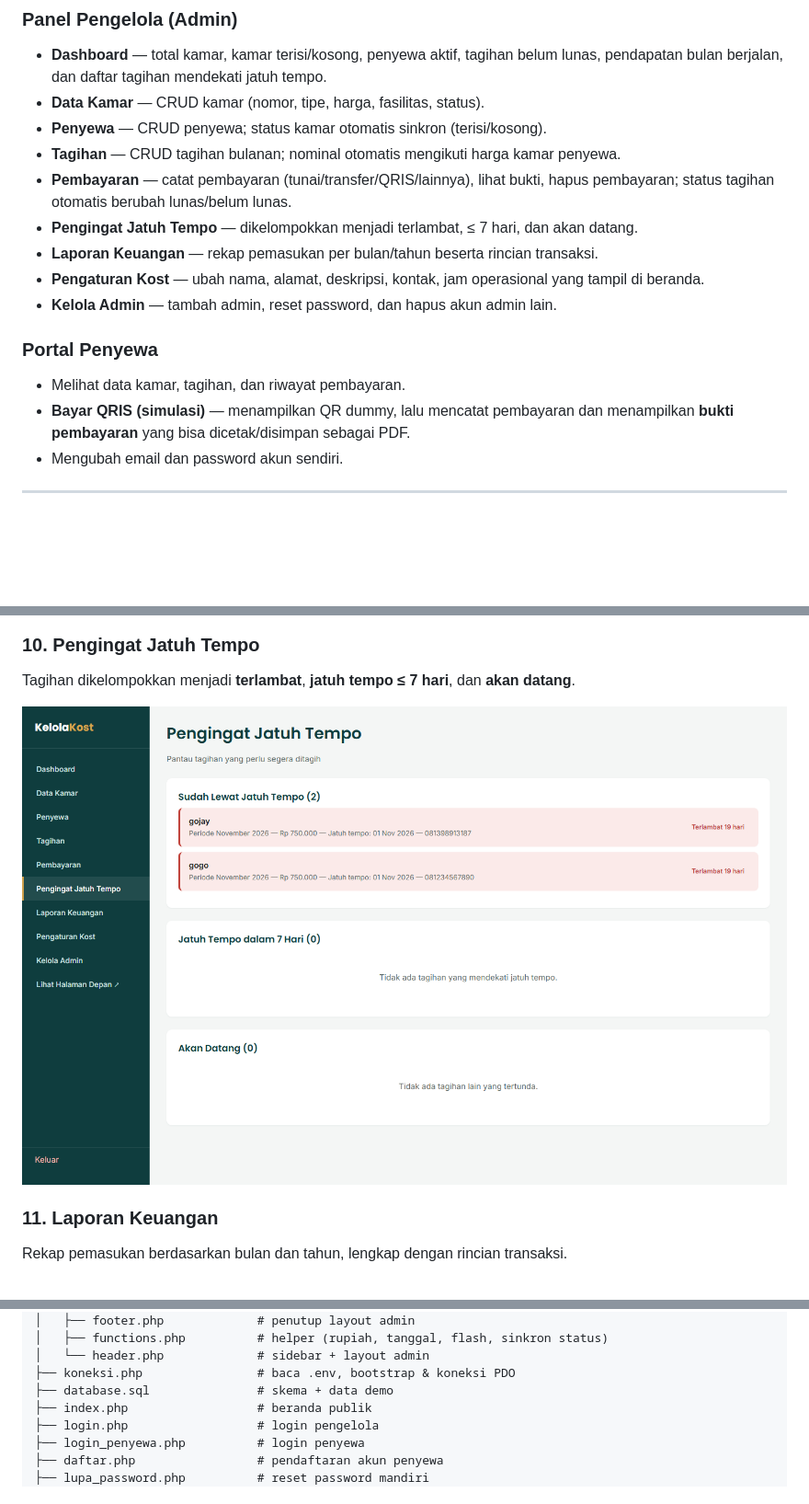
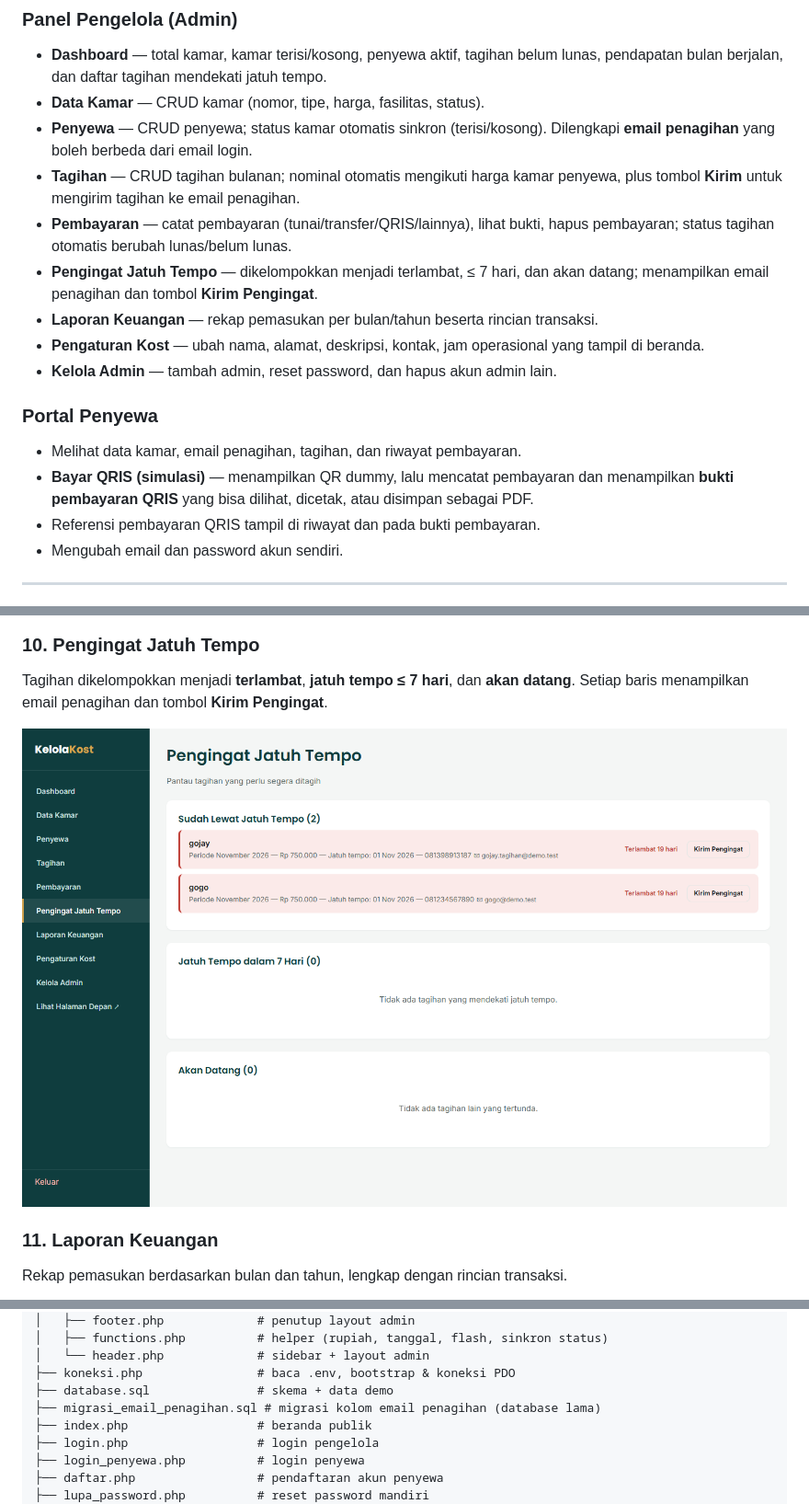
Before and after one commit to Sayayyan/PKK_Ghazi, a Markdown page: README.md, 3 parts joined by grey strips. Shown at 92% size. Rendered like a GitHub page; pictures changed too: docs/screenshots/10-pengingat.png; blank space fills up the shorter version.

```diff
--- a/README.md
+++ b/README.md
@@ -42,19 +42,24 @@ Tampilan, alur, dan struktur halaman direkonstruksi agar **sama dengan situs asl
   pendapatan bulan berjalan, dan daftar tagihan mendekati jatuh tempo.
 - **Data Kamar** — CRUD kamar (nomor, tipe, harga, fasilitas, status).
 - **Penyewa** — CRUD penyewa; status kamar otomatis sinkron (terisi/kosong).
-- **Tagihan** — CRUD tagihan bulanan; nominal otomatis mengikuti harga kamar penyewa.
+  Dilengkapi **email penagihan** yang boleh berbeda dari email login.
+- **Tagihan** — CRUD tagihan bulanan; nominal otomatis mengikuti harga kamar penyewa,
+  plus tombol **Kirim** untuk mengirim tagihan ke email penagihan.
 - **Pembayaran** — catat pembayaran (tunai/transfer/QRIS/lainnya), lihat bukti, hapus
   pembayaran; status tagihan otomatis berubah lunas/belum lunas.
-- **Pengingat Jatuh Tempo** — dikelompokkan menjadi terlambat, ≤ 7 hari, dan akan datang.
+- **Pengingat Jatuh Tempo** — dikelompokkan menjadi terlambat, ≤ 7 hari, dan akan datang;
+  menampilkan email penagihan dan tombol **Kirim Pengingat**.
 - **Laporan Keuangan** — rekap pemasukan per bulan/tahun beserta rincian transaksi.
 - **Pengaturan Kost** — ubah nama, alamat, deskripsi, kontak, jam operasional yang tampil
   di beranda.
 - **Kelola Admin** — tambah admin, reset password, dan hapus akun admin lain.
 
 ### Portal Penyewa
-- Melihat data kamar, tagihan, dan riwayat pembayaran.
+- Melihat data kamar, email penagihan, tagihan, dan riwayat pembayaran.
 - **Bayar QRIS (simulasi)** — menampilkan QR dummy, lalu mencatat pembayaran dan
-  menampilkan **bukti pembayaran** yang bisa dicetak/disimpan sebagai PDF.
+  menampilkan **bukti pembayaran QRIS** yang bisa dilihat, dicetak, atau disimpan
+  sebagai PDF.
+- Referensi pembayaran QRIS tampil di riwayat dan pada bukti pembayaran.
 - Mengubah email dan password akun sendiri.
 
 ---
@@ -124,6 +131,7 @@ tagihan; menghapusnya mengembalikan status menjadi belum lunas.
 ### 10. Pengingat Jatuh Tempo
 
 Tagihan dikelompokkan menjadi **terlambat**, **jatuh tempo ≤ 7 hari**, dan **akan datang**.
+Setiap baris menampilkan email penagihan dan tombol **Kirim Pengingat**.
 
 ![Pengingat Jatuh Tempo](docs/screenshots/10-pengingat.png)
 
@@ -199,6 +208,7 @@ PKK_Ghazi/
 │   └── header.php             # sidebar + layout admin
 ├── koneksi.php                # baca .env, bootstrap & koneksi PDO
 ├── database.sql               # skema + data demo
+├── migrasi_email_penagihan.sql # migrasi kolom email penagihan (database lama)
 ├── index.php                  # beranda publik
 ├── login.php                  # login pengelola
 ├── login_penyewa.php          # login penyewa
```
Also changed, not shown: other parts of README.md (+19 -6 lines), docs/screenshots/07-data-penyewa.png, docs/screenshots/08-tagihan.png, docs/screenshots/14-portal-penyewa.png, docs/screenshots/16-bukti-pembayaran.png, 9 other files.
